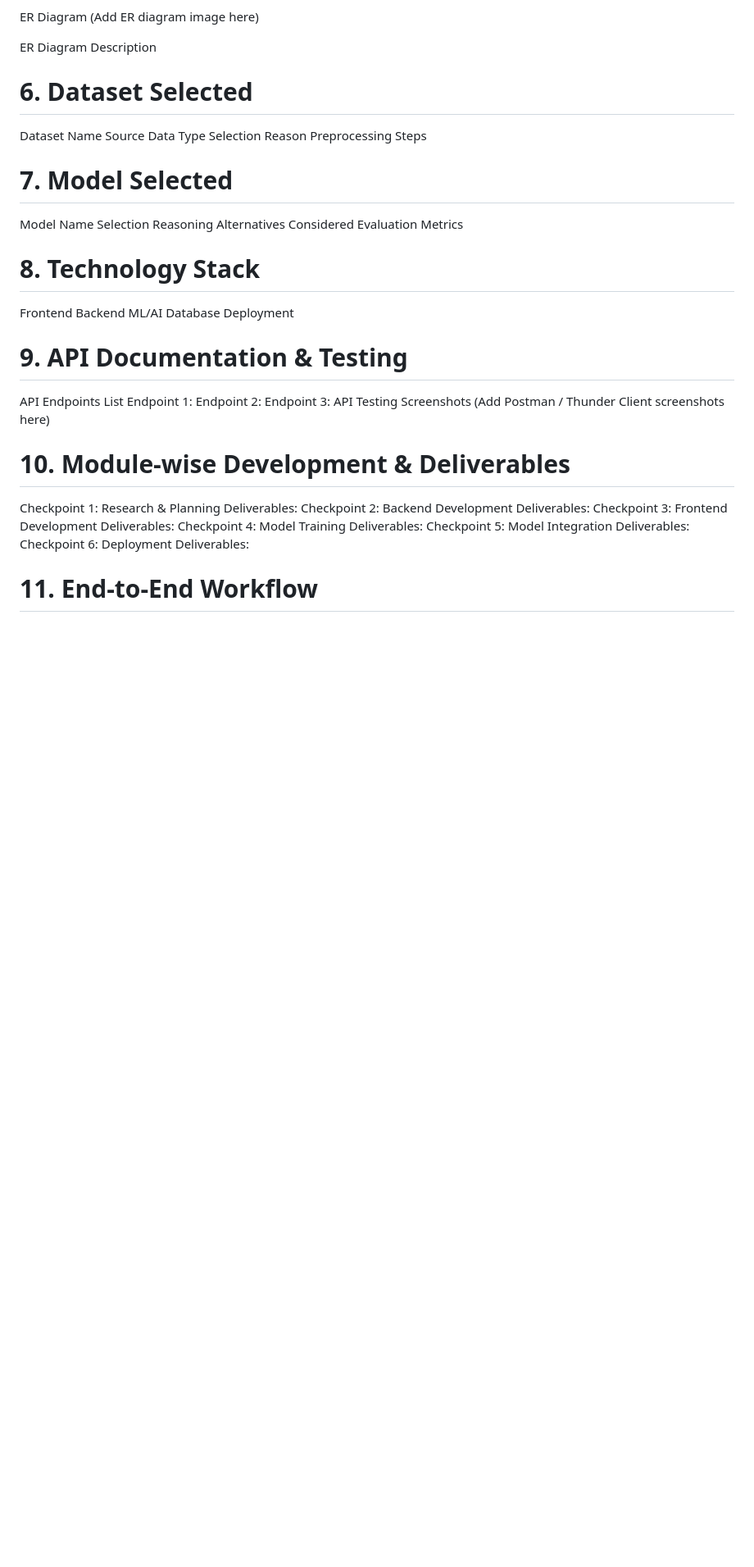
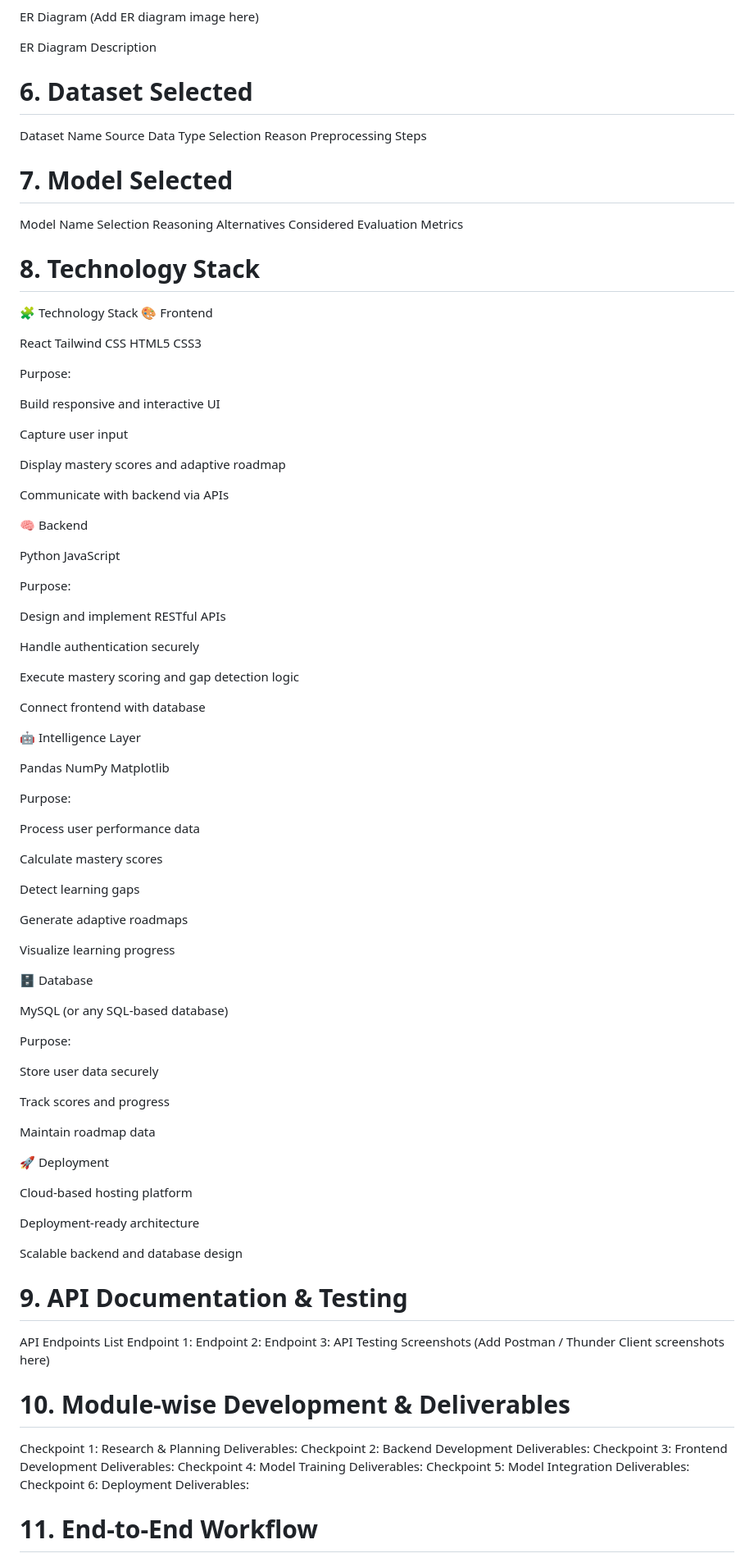
Before and after one commit to AnuShreeBirla/GyaniGeeks_REPO, a Markdown page: README.md, the part around the change. Shown at 82% size. GitHub-like rendering; blank space fills up the shorter version.

```diff
--- a/README.md
+++ b/README.md
@@ -97,11 +97,78 @@ Selection Reasoning
 Alternatives Considered
 Evaluation Metrics
 # 8. Technology Stack
-Frontend
-Backend
-ML/AI
-Database
-Deployment
+🧩 Technology Stack
+🎨 Frontend
+
+React
+Tailwind CSS
+HTML5
+CSS3
+
+Purpose:
+
+Build responsive and interactive UI
+
+Capture user input
+
+Display mastery scores and adaptive roadmap
+
+Communicate with backend via APIs
+
+🧠 Backend
+
+Python
+JavaScript
+
+Purpose:
+
+Design and implement RESTful APIs
+
+Handle authentication securely
+
+Execute mastery scoring and gap detection logic
+
+Connect frontend with database
+
+🤖 Intelligence Layer
+
+Pandas
+NumPy
+Matplotlib
+
+Purpose:
+
+Process user performance data
+
+Calculate mastery scores
+
+Detect learning gaps
+
+Generate adaptive roadmaps
+
+Visualize learning progress
+
+🗄 Database
+
+MySQL (or any SQL-based database)
+
+Purpose:
+
+Store user data securely
+
+Track scores and progress
+
+Maintain roadmap data
+
+🚀 Deployment
+
+Cloud-based hosting platform
+
+Deployment-ready architecture
+
+Scalable backend and database design
+
+
 # 9. API Documentation & Testing
 API Endpoints List
 Endpoint 1:
```
